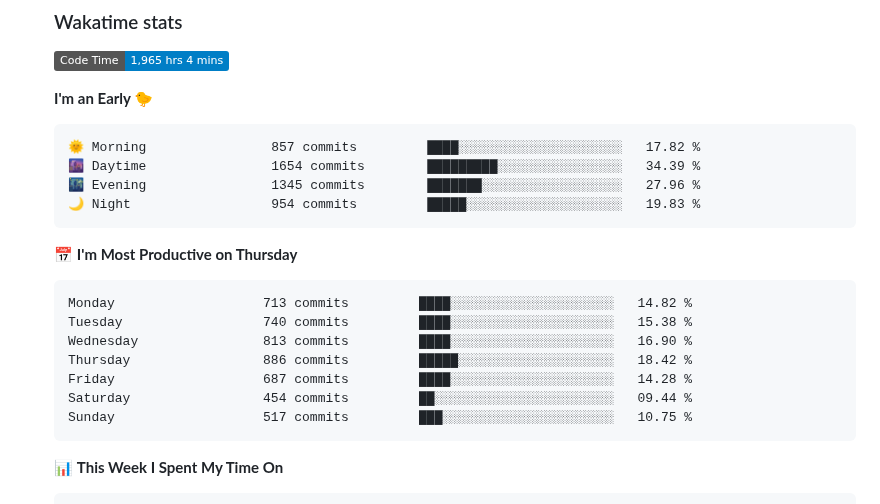
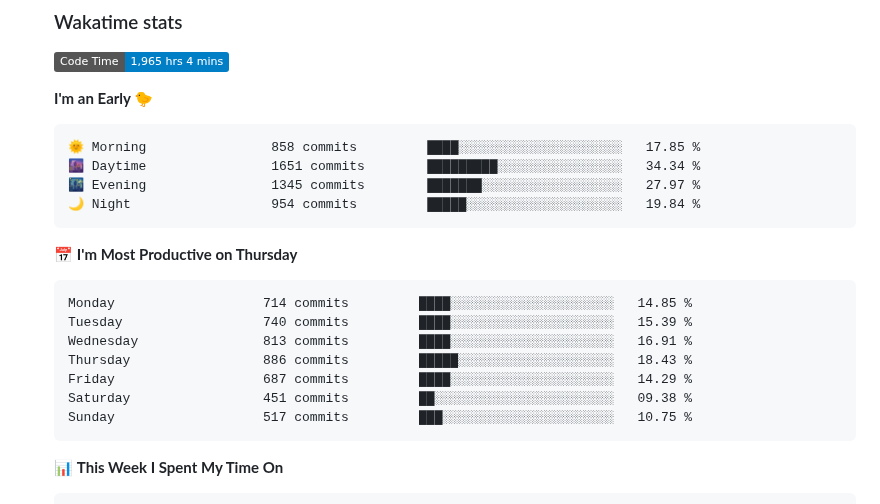
Before and after one commit to tapyu/tapyu, a Markdown page: README.md, the part around one of its changes. Drawn GitHub-style; folded sections open; badges without logos.

Commit message:
Updated with Dev Metrics

````diff
--- a/README.md
+++ b/README.md
@@ -113,20 +113,20 @@ I work in the area of <b>GNSS signal processing</b>, and I especially focus on t
 **I'm an Early 🐤**
 
 ```text
-🌞 Morning                857 commits         ████░░░░░░░░░░░░░░░░░░░░░   17.82 %
-🌆 Daytime                1654 commits        █████████░░░░░░░░░░░░░░░░   34.39 %
-🌃 Evening                1345 commits        ███████░░░░░░░░░░░░░░░░░░   27.96 %
-🌙 Night                  954 commits         █████░░░░░░░░░░░░░░░░░░░░   19.83 %
+🌞 Morning                858 commits         ████░░░░░░░░░░░░░░░░░░░░░   17.85 %
+🌆 Daytime                1651 commits        █████████░░░░░░░░░░░░░░░░   34.34 %
+🌃 Evening                1345 commits        ███████░░░░░░░░░░░░░░░░░░   27.97 %
+🌙 Night                  954 commits         █████░░░░░░░░░░░░░░░░░░░░   19.84 %
 ```
 📅 **I'm Most Productive on Thursday**
 
 ```text
-Monday                   713 commits         ████░░░░░░░░░░░░░░░░░░░░░   14.82 %
-Tuesday                  740 commits         ████░░░░░░░░░░░░░░░░░░░░░   15.38 %
-Wednesday                813 commits         ████░░░░░░░░░░░░░░░░░░░░░   16.90 %
-Thursday                 886 commits         █████░░░░░░░░░░░░░░░░░░░░   18.42 %
-Friday                   687 commits         ████░░░░░░░░░░░░░░░░░░░░░   14.28 %
-Saturday                 454 commits         ██░░░░░░░░░░░░░░░░░░░░░░░   09.44 %
+Monday                   714 commits         ████░░░░░░░░░░░░░░░░░░░░░   14.85 %
+Tuesday                  740 commits         ████░░░░░░░░░░░░░░░░░░░░░   15.39 %
+Wednesday                813 commits         ████░░░░░░░░░░░░░░░░░░░░░   16.91 %
+Thursday                 886 commits         █████░░░░░░░░░░░░░░░░░░░░   18.43 %
+Friday                   687 commits         ████░░░░░░░░░░░░░░░░░░░░░   14.29 %
+Saturday                 451 commits         ██░░░░░░░░░░░░░░░░░░░░░░░   09.38 %
 Sunday                   517 commits         ███░░░░░░░░░░░░░░░░░░░░░░   10.75 %
 ```
 
````
Also changed, not shown: other parts of README.md (+1 -1 lines).
